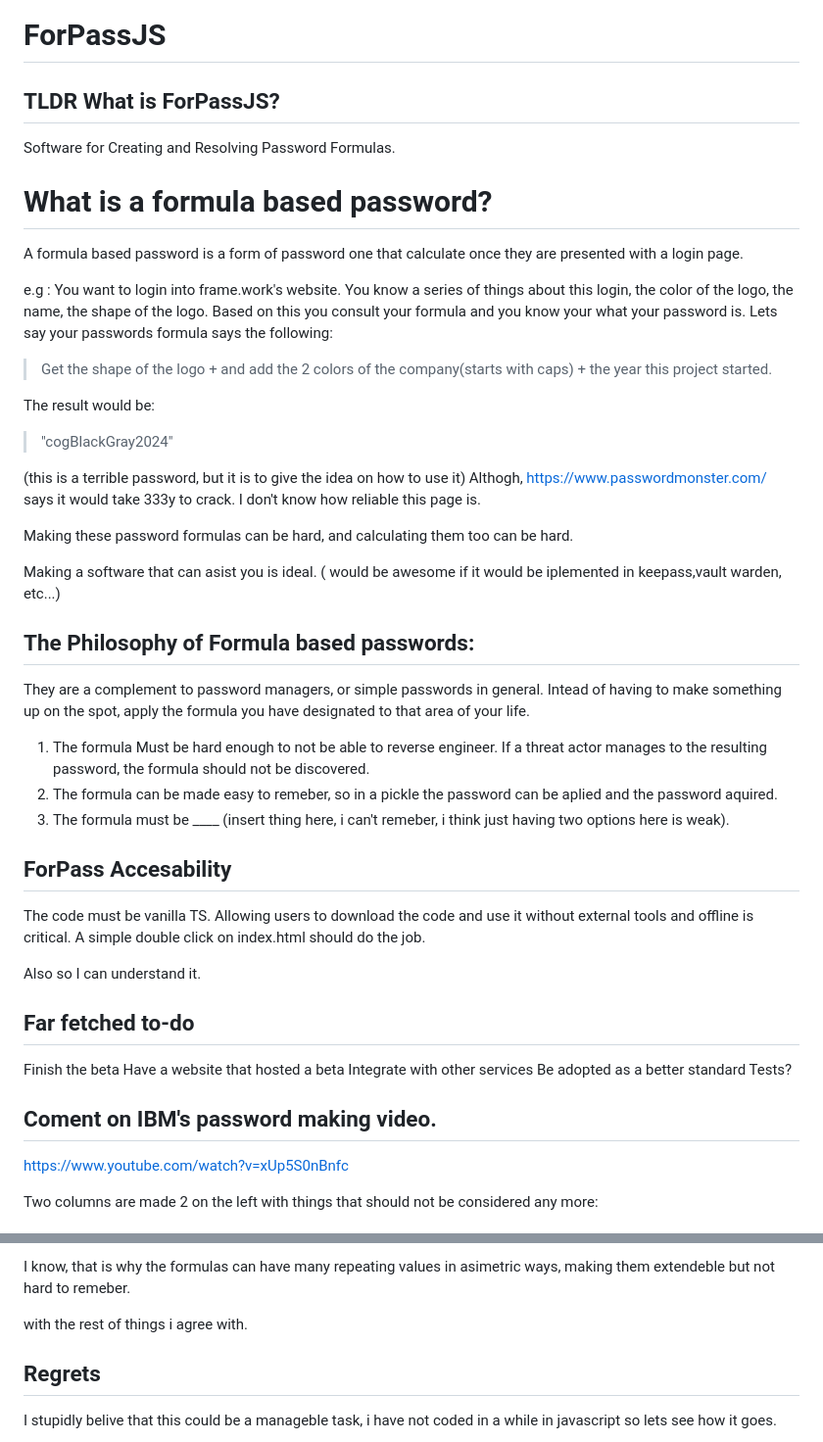
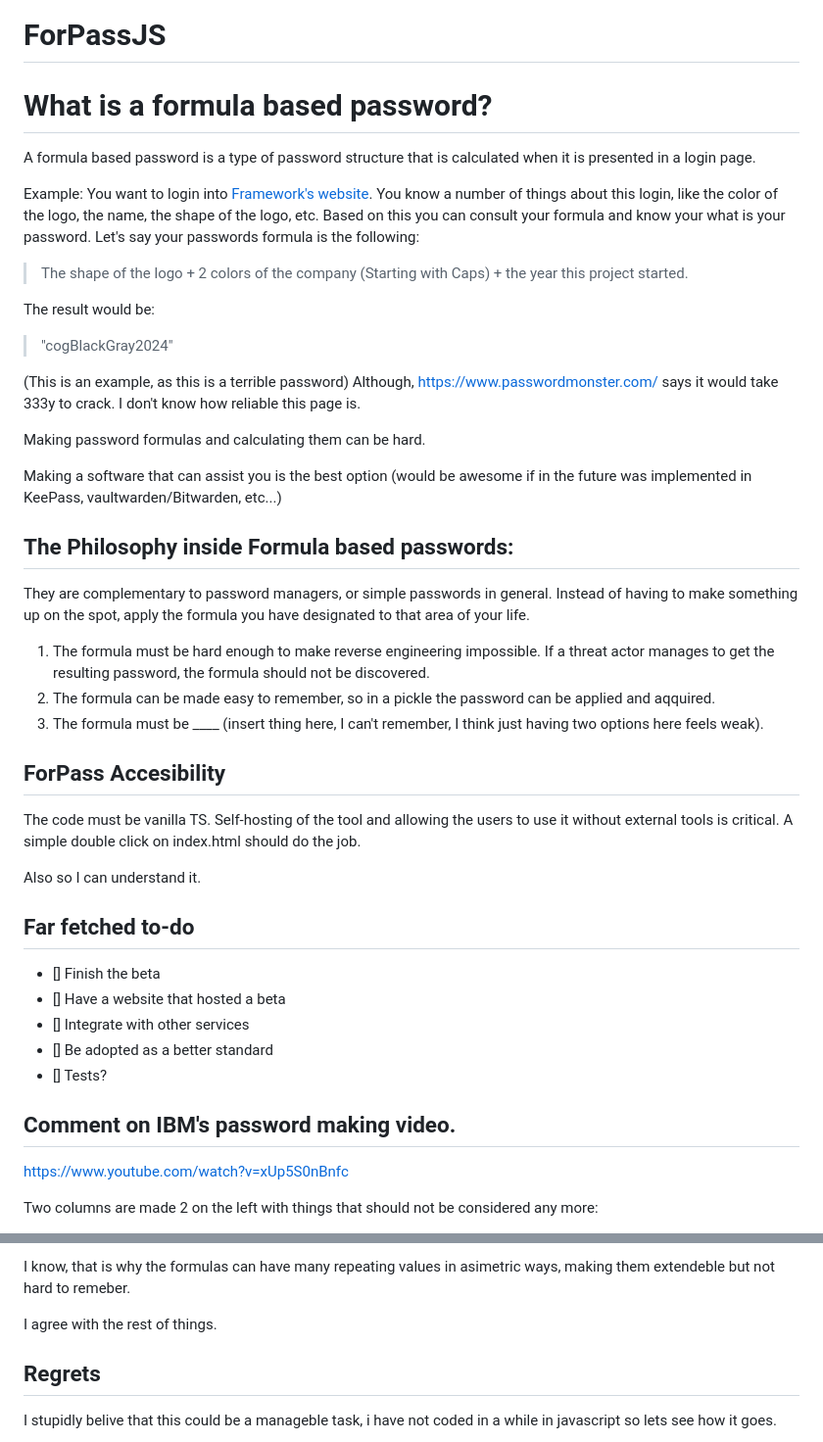
Before and after one commit to JackCasfren/ForPassJS, a Markdown page: Docs/README.md, 2 parts joined by grey strips. Shown at 98% size. GitHub-like rendering.

Commit message:
Correct spelling mistakes and improve some sentences in the README.md

```diff
--- a/Docs/README.md
+++ b/Docs/README.md
@@ -1,39 +1,36 @@
 # ForPassJS
 
-## TLDR What is ForPassJS?
+# What is a formula based password?
+A formula based password is a type of password structure that is calculated when it is presented in a login page.
 
-Software for Creating and Resolving Password Formulas.
-# What is a formula based password?
-A formula based password is a form of password one that calculate once they are presented with a login page.
-
-e.g : You want to login into frame.work's website.
-You know a series of things about this login, the color of the logo, the name, the shape of the logo.
-Based on this you consult your formula and you know your what your password is.
-Lets say your passwords formula says the following:
-> Get the shape of the logo + and add the 2 colors of the company(starts with caps) + the year this project started.
+Example: You want to login into [Framework's website](https://frame.work).
+You know a number of things about this login, like the color of the logo, the name, the shape of the logo, etc.
+Based on this you can consult your formula and know your what is your password.
+Let's say your passwords formula is the following:
+> The shape of the logo + 2 colors of the company (Starting with Caps) + the year this project started.
 
 The result would be:
 > "cogBlackGray2024"
 
-(this is a terrible password, but it is to give the idea on how to use it)
-Althogh, https://www.passwordmonster.com/ says it would take 333y to crack. I don't know how reliable this page is.
+(This is an example, as this is a terrible password)
+Although, https://www.passwordmonster.com/ says it would take 333y to crack. I don't know how reliable this page is.
 
-Making these password formulas can be hard, and calculating them too can be hard.
+Making password formulas and calculating them can be hard.
 
-Making a software that can asist you is ideal. ( would be awesome if it would be iplemented in keepass,vault warden, etc...)
+Making a software that can assist you is the best option (would be awesome if in the future was implemented in KeePass, vaultwarden/Bitwarden, etc...)
 
-## The Philosophy of Formula based passwords:
-They are a complement to password managers, or simple passwords in general.
-Intead of having to make something up on the spot, apply the formula you have designated to that area of your life.
+## The Philosophy inside Formula based passwords:
+They are complementary to password managers, or simple passwords in general.
+Instead of having to make something up on the spot, apply the formula you have designated to that area of your life.
 
-1. The formula Must be hard enough to not be able to reverse engineer. If a threat actor manages to the resulting password, the formula should not be discovered.
-2. The formula can be made easy to remeber, so in a pickle the password can be aplied and the password aquired.
-3. The formula must be ____ (insert thing here, i can't remeber, i think just having two options here is weak).
+1. The formula must be hard enough to make reverse engineering impossible. If a threat actor manages to get the resulting password, the formula should not be discovered.
+2. The formula can be made easy to remember, so in a pickle the password can be applied and aqquired.
+3. The formula must be ____ (insert thing here, I can't remember, I think just having two options here feels weak).
 
-## ForPass Accesability
+## ForPass Accesibility
 
 The code must be vanilla TS.
-Allowing users to download the code and use it without external tools and offline is critical.
+Self-hosting of the tool and allowing the users to use it without external tools is critical.
 A simple double click on index.html should do the job.
 
 Also so I can understand it.
@@ -48,14 +45,14 @@ Also so I can understand it.
 
 ## Far fetched to-do
 
-Finish the beta
-Have a website that hosted a beta
-Integrate with other services
-Be adopted as a better standard
-Tests?
+- [] Finish the beta
+- [] Have a website that hosted a beta
+- [] Integrate with other services
+- [] Be adopted as a better standard
+- [] Tests?
 
 
-## Coment on IBM's password making video.
+## Comment on IBM's password making video.
 https://www.youtube.com/watch?v=xUp5S0nBnfc
 
 Two columns are made 2 on the left with things that should not be considered any more:
@@ -80,7 +77,7 @@ I do agree that exipirations are not a great idea, but simply using symbols is n
 
 I know, that is why the formulas can have many repeating values in asimetric ways, making them extendeble but not hard to remeber.
 
-with the rest of things i agree with.
+I agree with the rest of things.
 
 
 
```
